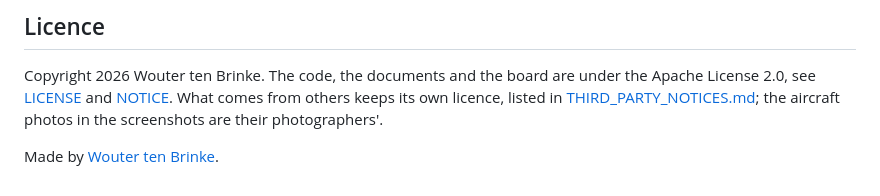
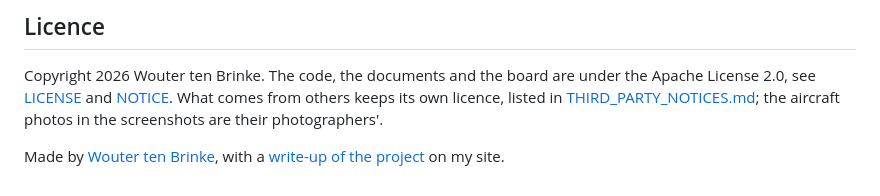
Before and after one commit to wtb04/smart-flexispot, a Markdown page: README.md, the part around the change. Drawn GitHub-style.

Commit message:
Link the project page

```diff
--- a/README.md
+++ b/README.md
@@ -172,4 +172,4 @@ How the panel is put together inside, the desk protocol, and how to run the test
 
 Copyright 2026 Wouter ten Brinke. The code, the documents and the board are under the Apache License 2.0, see [LICENSE](LICENSE) and [NOTICE](NOTICE). What comes from others keeps its own licence, listed in [THIRD_PARTY_NOTICES.md](THIRD_PARTY_NOTICES.md); the aircraft photos in the screenshots are their photographers'.
 
-Made by [Wouter ten Brinke](https://woutertenbrinke.nl).
+Made by [Wouter ten Brinke](https://woutertenbrinke.nl), with a [write-up of the project](https://woutertenbrinke.nl/projects/smart-flexispot) on my site.
```
